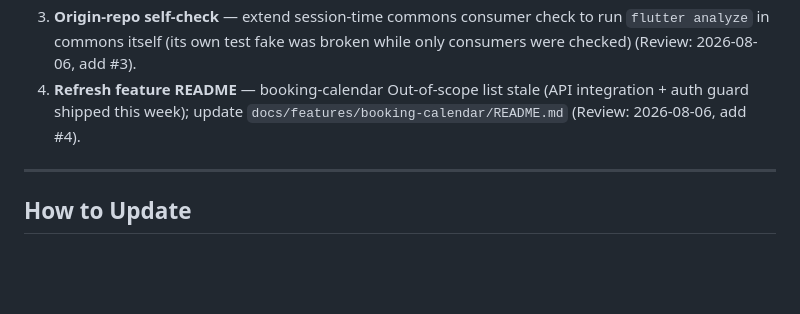
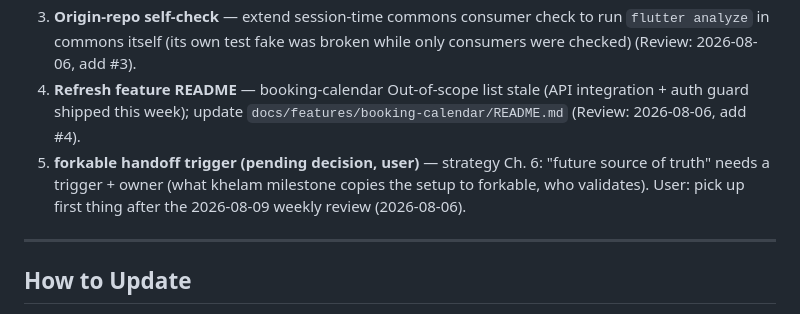
Before and after one commit to rubenkaksh/khelam, a Markdown page: docs/reviews/review-memory.md, the part around the change. Drawn GitHub-style; blank space fills up the shorter version.

Commit message:
docs: Open Action #5 — forkable handoff trigger (user decision post 08-09 review)

```diff
--- a/docs/reviews/review-memory.md
+++ b/docs/reviews/review-memory.md
@@ -62,6 +62,7 @@ Full register: `docs/reviews/2026-08-05-full-history-audit.md` (librarian audit,
 2. **Session boundaries** — fresh session per batch per execution-model spec; flag weekly sessions older than 1 day with >50M cache reads (Review: 2026-08-06, add #2).
 3. **Origin-repo self-check** — extend session-time commons consumer check to run `flutter analyze` in commons itself (its own test fake was broken while only consumers were checked) (Review: 2026-08-06, add #3).
 4. **Refresh feature README** — booking-calendar Out-of-scope list stale (API integration + auth guard shipped this week); update `docs/features/booking-calendar/README.md` (Review: 2026-08-06, add #4).
+5. **forkable handoff trigger (pending decision, user)** — strategy Ch. 6: "future source of truth" needs a trigger + owner (what khelam milestone copies the setup to forkable, who validates). User: pick up first thing after the 2026-08-09 weekly review (2026-08-06).
 
 ---
 
```
Also changed, not shown: docs/sessions/2026-08-06.md (+1 -0 lines).
